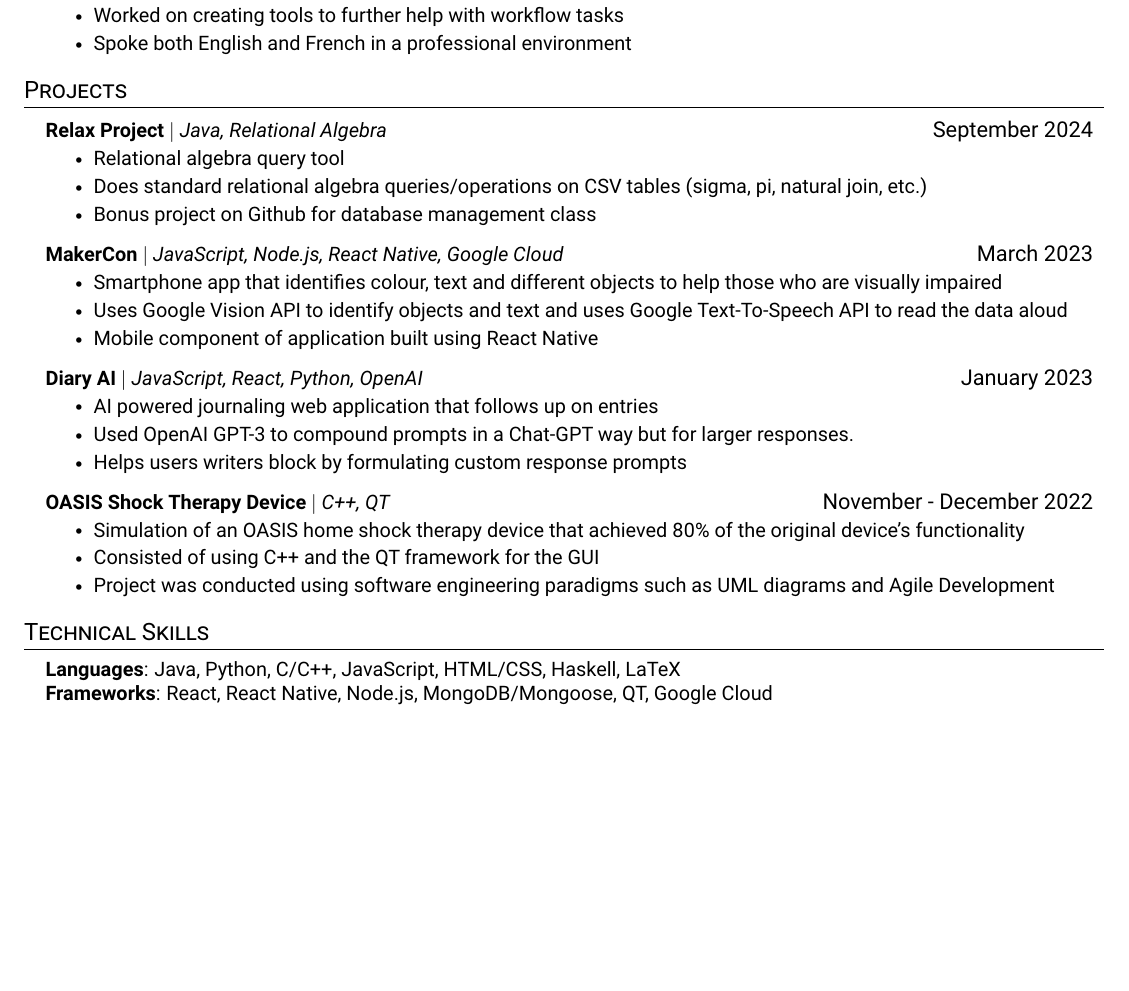
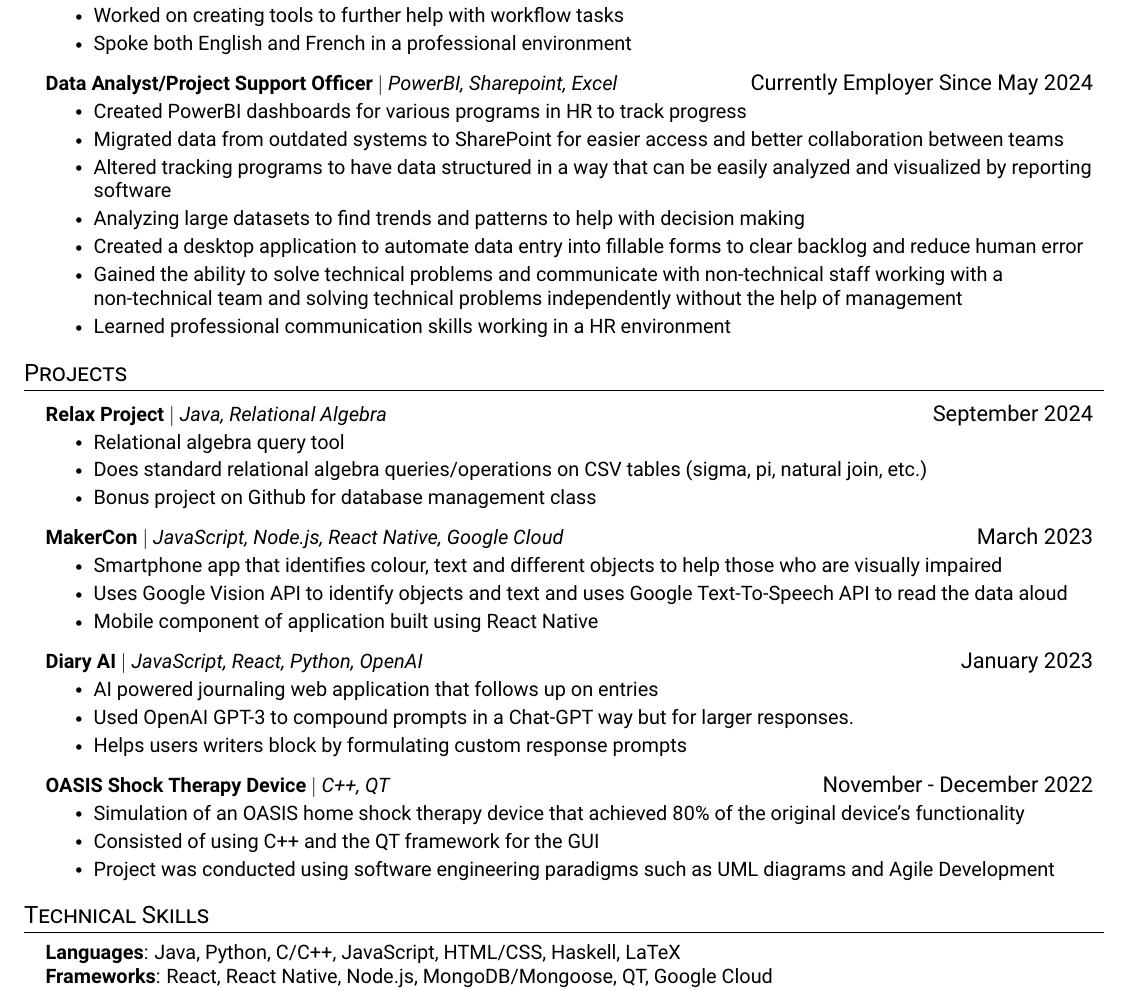
Before and after one commit to tadgohare/ResumeLatex, a LaTeX document (main.tex): part of the page, cut so that both start at the same text, the shorter picture padded with empty space. Compiled offline with pdfLaTeX.

Commit message:
Added health canada experience to my resume

```diff
--- a/main.tex
+++ b/main.tex
@@ -134,6 +134,18 @@
         \resumeItem{Worked on creating tools to further help with workflow tasks}
         \resumeItem{Spoke both English and French in a professional environment}
       \resumeItemListEnd
+
+  \resumeProjectHeading
+    {\textbf{Data Analyst/Project Support Officer} $|$ \emph{PowerBI, Sharepoint, Excel}}{Currently Employer Since May 2024}
+      \resumeItemListStart
+        \resumeItem{Created PowerBI dashboards for various programs in HR to track progress}
+        \resumeItem{Migrated data from outdated systems to SharePoint for easier access and better collaboration between teams}
+        \resumeItem{Altered tracking programs to have data structured in a way that can be easily analyzed and visualized by reporting software}
+        \resumeItem{Analyzing large datasets to find trends and patterns to help with decision making}
+        \resumeItem{Created a desktop application to automate data entry into fillable forms to clear backlog and reduce human error}
+        \resumeItem{Gained the ability to solve technical problems and communicate with non-technical staff working with a non-technical team and solving technical problems independently without the help of management}
+        \resumeItem{Learned professional communication skills working in a HR environment}
+        \resumeItemListEnd
     \resumeSubHeadingListEnd
 % -----------Multiple Positions Heading-----------
 %    \resumeSubSubheading
@@ -181,7 +193,15 @@
             \resumeItem{Consisted of using C++ and the QT framework for the GUI}
             \resumeItem{Project was conducted using software engineering paradigms such as UML diagrams and Agile Development}
           \resumeItemListEnd
-    \resumeSubHeadingListEnd
+    % Template for position, copy this block and paste it for each position
+    % \resumeProjectHeading
+    % {\textbf{Title} $|$ \emph{Right of bar}}{November - December 2022}
+    %   \resumeItemListStart
+    %     \resumeItem{List item 1....}
+    %     \resumeItem{List item 2....}
+    %     \resumeItemListEnd
+
+    \resumeSubHeadingListEnd % end of project list
 
 
 
```
Also changed, not shown: main.pdf.
